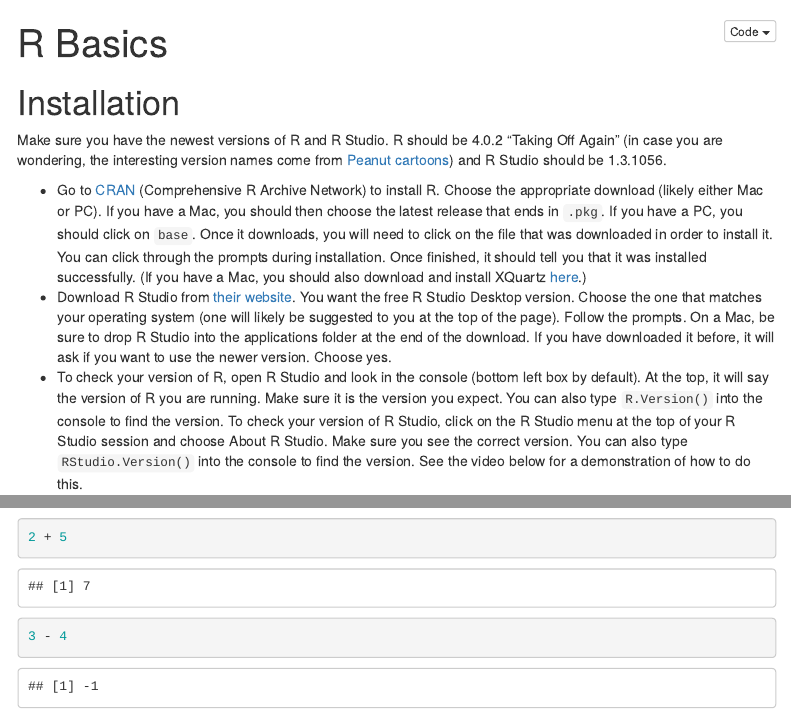
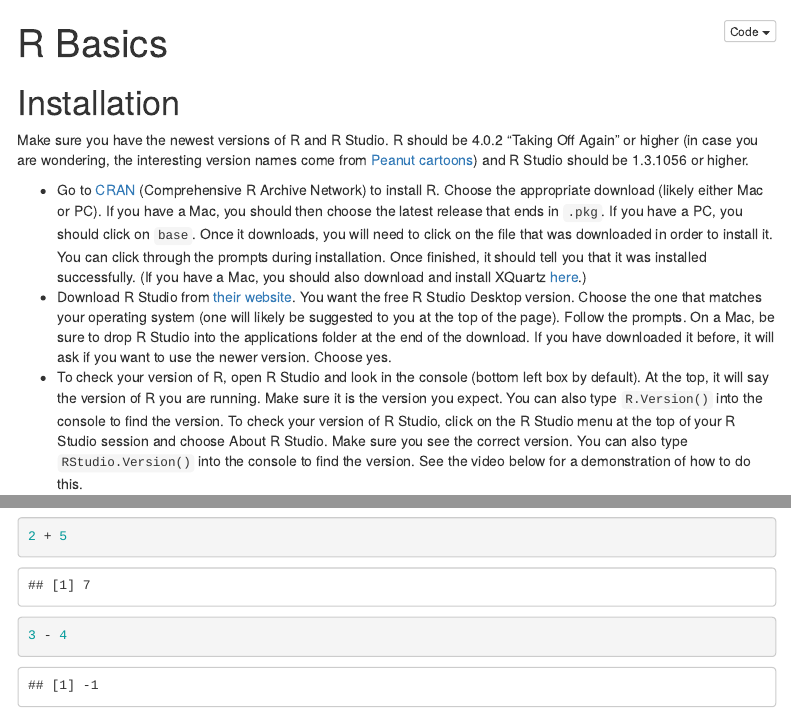
Before and after one commit to llendway/rbasics_intro, an R Markdown document (index.Rmd): the page in a window 1100 px wide, from its top, and a second part further down, joined at a grey line. Rendered offline with R 4.5, knitr and Pandoc, with nearby package versions; some code elsewhere in the file could not run offline; menus at the side of the page are left out.

Commit message:
Update R and R Studio version wording

```diff
--- a/index.Rmd
+++ b/index.Rmd
@@ -31,7 +31,7 @@ garden_harvest <- read_sheet("https://docs.google.com/spreadsheets/d/1DekSazCzKq
 
 # Installation
 
-Make sure you have the newest versions of R and R Studio. R should be 4.0.2 "Taking Off Again" (in case you are wondering, the interesting version names come from [Peanut cartoons](https://livefreeordichotomize.com/2018/04/23/r-release-names/)) and R Studio should be 1.3.1056.
+Make sure you have the newest versions of R and R Studio. R should be 4.0.2 "Taking Off Again" or higher (in case you are wondering, the interesting version names come from [Peanut cartoons](https://livefreeordichotomize.com/2018/04/23/r-release-names/)) and R Studio should be 1.3.1056 or higher.
 
   * Go to [CRAN](https://cran.r-project.org/) (Comprehensive R Archive Network) to install R. Choose the appropriate download (likely either Mac or PC). If you have a Mac, you should then choose the latest release that ends in `.pkg`.  If you have a PC, you should click on `base`. Once it downloads, you will need to click on the file that was downloaded in order to install it. You can click through the prompts during installation. Once finished, it should tell you that it was installed successfully. (If you have a Mac, you should also download and install XQuartz [here](https://www.xquartz.org/).)
   * Download R Studio from [their website](https://www.rstudio.com/products/rstudio/download/#download). You want the free R Studio Desktop version. Choose the one that matches your operating system (one will likely be suggested to you at the top of the page). Follow the prompts. On a Mac, be sure to drop R Studio into the applications folder at the end of the download. If you have downloaded it before, it will ask if you want to use the newer version. Choose yes.
```
Also changed, not shown: index.html, index.Rmd (2 more changed lines).
